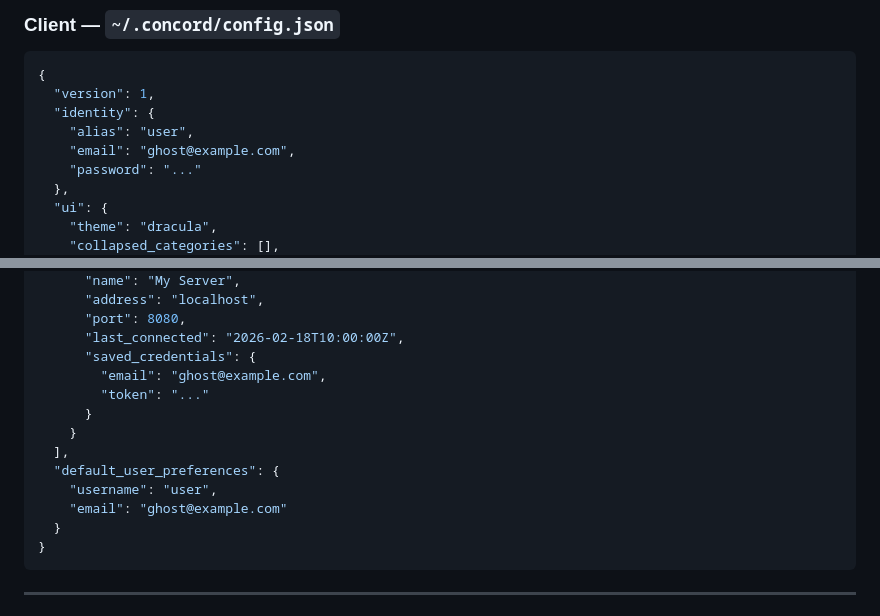
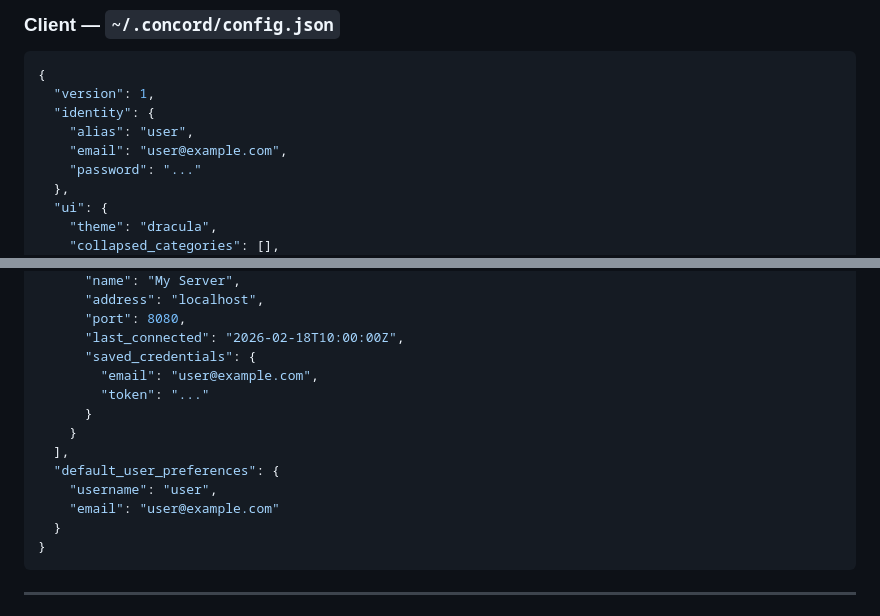
Before and after one commit to JMThomas00/Concord, a Markdown page: README.md, 2 parts joined by grey strips. GitHub-like rendering.

Commit message:
Update email address examples to user@example.com

````diff
--- a/README.md
+++ b/README.md
@@ -213,7 +213,7 @@ Or pass flags: `--host`, `--port`, `--db`, `--config <path>`, `--admin-email <em
   "version": 1,
   "identity": {
     "alias": "user",
-    "email": "ghost@example.com",
+    "email": "user@example.com",
     "password": "..."
   },
   "ui": {
@@ -240,14 +240,14 @@ Managed automatically. Stores the list of known servers and cached auth tokens:
       "port": 8080,
       "last_connected": "2026-02-18T10:00:00Z",
       "saved_credentials": {
-        "email": "ghost@example.com",
+        "email": "user@example.com",
         "token": "..."
       }
     }
   ],
   "default_user_preferences": {
     "username": "user",
-    "email": "ghost@example.com"
+    "email": "user@example.com"
   }
 }
 ```
````
